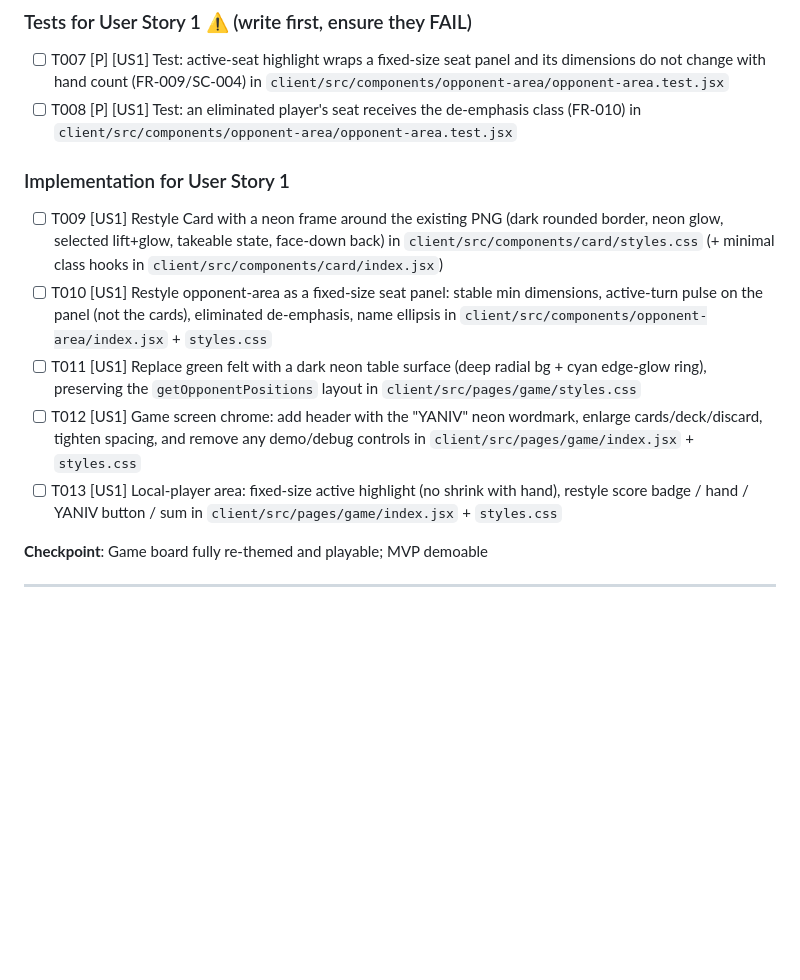
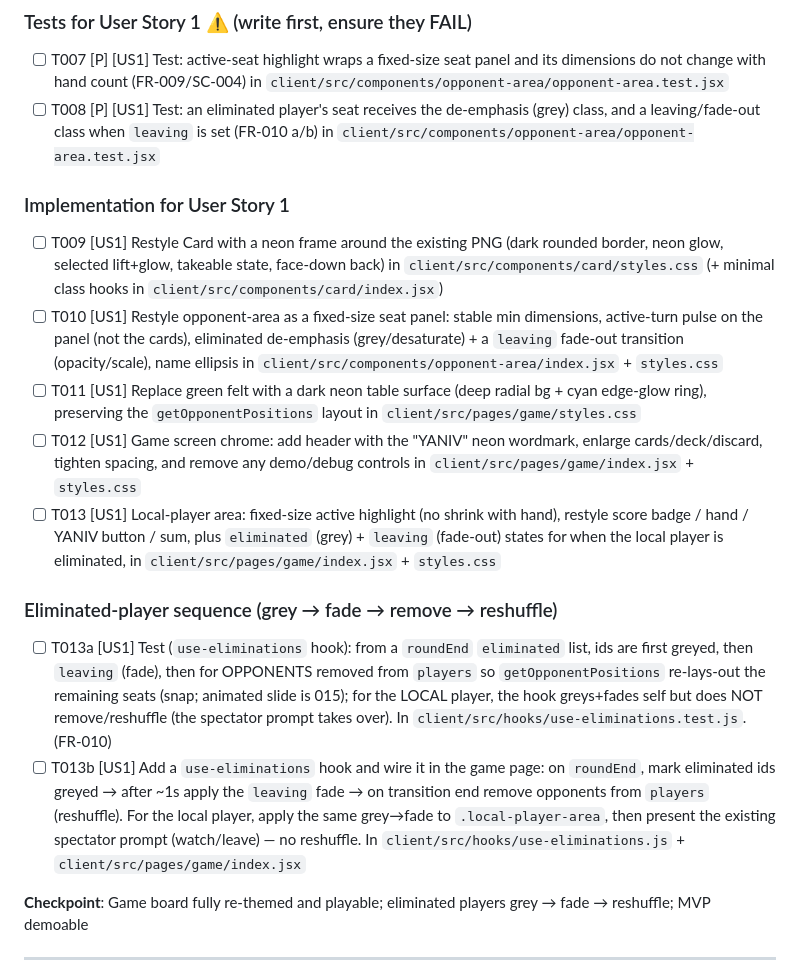
Before and after one commit to adikovo/yaniv, a Markdown page: specs/014-neon-redesign/tasks.md, the part around the change. Drawn GitHub-style; blank space fills up the shorter version.

Commit message:
docs(014): expand eliminated-player behavior to grey→fade→remove→reshuffle

```diff
--- a/specs/014-neon-redesign/tasks.md
+++ b/specs/014-neon-redesign/tasks.md
@@ -52,17 +52,22 @@ description: "Task list for feature 014 — Neon-Syndicate Visual Redesign"
 ### Tests for User Story 1 ⚠️ (write first, ensure they FAIL)
 
 - [ ] T007 [P] [US1] Test: active-seat highlight wraps a fixed-size seat panel and its dimensions do not change with hand count (FR-009/SC-004) in `client/src/components/opponent-area/opponent-area.test.jsx`
-- [ ] T008 [P] [US1] Test: an eliminated player's seat receives the de-emphasis class (FR-010) in `client/src/components/opponent-area/opponent-area.test.jsx`
+- [ ] T008 [P] [US1] Test: an eliminated player's seat receives the de-emphasis (grey) class, and a leaving/fade-out class when `leaving` is set (FR-010 a/b) in `client/src/components/opponent-area/opponent-area.test.jsx`
 
 ### Implementation for User Story 1
 
 - [ ] T009 [US1] Restyle Card with a neon frame around the existing PNG (dark rounded border, neon glow, selected lift+glow, takeable state, face-down back) in `client/src/components/card/styles.css` (+ minimal class hooks in `client/src/components/card/index.jsx`)
-- [ ] T010 [US1] Restyle opponent-area as a fixed-size seat panel: stable min dimensions, active-turn pulse on the panel (not the cards), eliminated de-emphasis, name ellipsis in `client/src/components/opponent-area/index.jsx` + `styles.css`
+- [ ] T010 [US1] Restyle opponent-area as a fixed-size seat panel: stable min dimensions, active-turn pulse on the panel (not the cards), eliminated de-emphasis (grey/desaturate) + a `leaving` fade-out transition (opacity/scale), name ellipsis in `client/src/components/opponent-area/index.jsx` + `styles.css`
 - [ ] T011 [US1] Replace green felt with a dark neon table surface (deep radial bg + cyan edge-glow ring), preserving the `getOpponentPositions` layout in `client/src/pages/game/styles.css`
 - [ ] T012 [US1] Game screen chrome: add header with the "YANIV" neon wordmark, enlarge cards/deck/discard, tighten spacing, and remove any demo/debug controls in `client/src/pages/game/index.jsx` + `styles.css`
-- [ ] T013 [US1] Local-player area: fixed-size active highlight (no shrink with hand), restyle score badge / hand / YANIV button / sum in `client/src/pages/game/index.jsx` + `styles.css`
+- [ ] T013 [US1] Local-player area: fixed-size active highlight (no shrink with hand), restyle score badge / hand / YANIV button / sum, plus `eliminated` (grey) + `leaving` (fade-out) states for when the local player is eliminated, in `client/src/pages/game/index.jsx` + `styles.css`
 
-**Checkpoint**: Game board fully re-themed and playable; MVP demoable
+### Eliminated-player sequence (grey → fade → remove → reshuffle)
+
+- [ ] T013a [US1] Test (`use-eliminations` hook): from a `roundEnd` `eliminated` list, ids are first greyed, then `leaving` (fade), then for OPPONENTS removed from `players` so `getOpponentPositions` re-lays-out the remaining seats (snap; animated slide is 015); for the LOCAL player, the hook greys+fades self but does NOT remove/reshuffle (the spectator prompt takes over). In `client/src/hooks/use-eliminations.test.js`. (FR-010)
+- [ ] T013b [US1] Add a `use-eliminations` hook and wire it in the game page: on `roundEnd`, mark eliminated ids greyed → after ~1s apply the `leaving` fade → on transition end remove opponents from `players` (reshuffle). For the local player, apply the same grey→fade to `.local-player-area`, then present the existing spectator prompt (watch/leave) — no reshuffle. In `client/src/hooks/use-eliminations.js` + `client/src/pages/game/index.jsx`
+
+**Checkpoint**: Game board fully re-themed and playable; eliminated players grey → fade → reshuffle; MVP demoable
 
 ---
 
```
Also changed, not shown: specs/014-neon-redesign/spec.md (+5 -4 lines).
